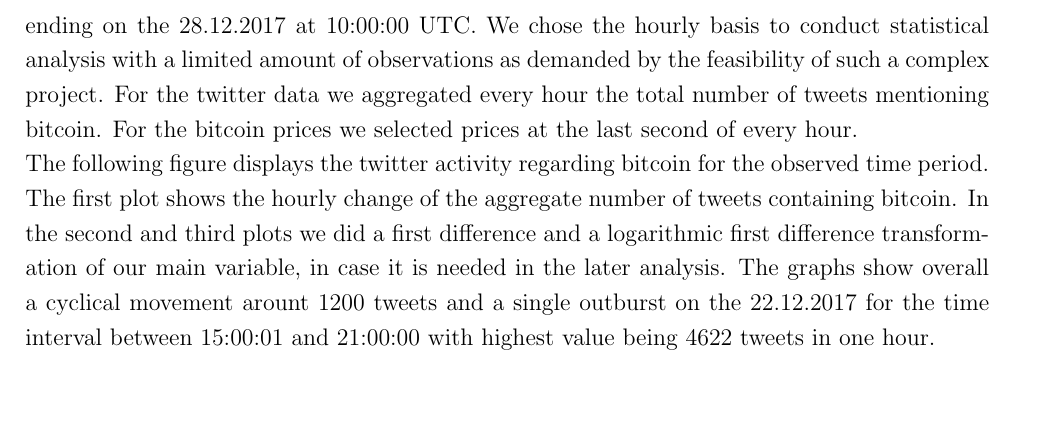
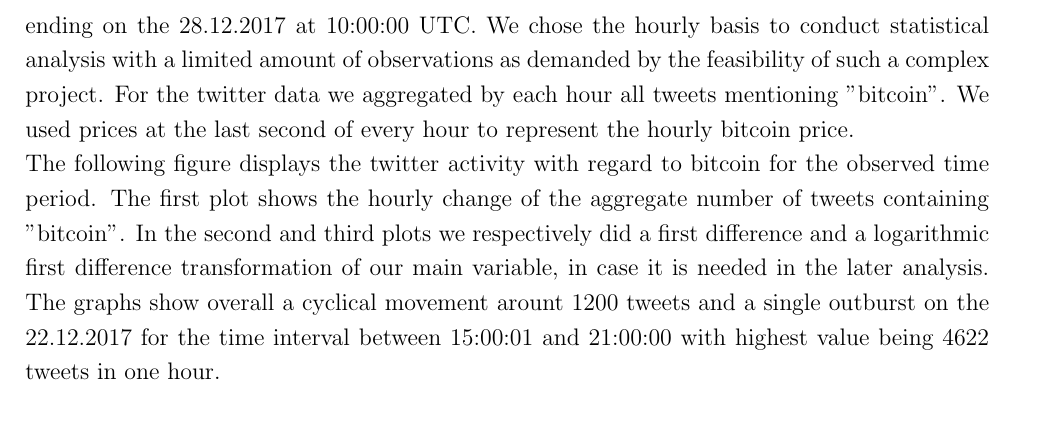
Before and after one commit to joelsonderegger/twitterbitcoin, a LaTeX paper (paper/paper.tex): part of page 9 of 17, cut so that both start at the same text. Compiled offline with pdfLaTeX.

Commit message:
Update paper.tex

```diff
--- a/paper/paper.tex
+++ b/paper/paper.tex
@@ -145,8 +145,8 @@ In relation to Bitcoin,researchers already showed that analysing investors senti
 
 
 \subsection{Data Collection}
-For our data, we collected 2 separate time series datasets. One showing the twitter activity regarding bitcoin, with the second one showing the historic bitcoin price development. Both datasets were collected hourly for the period from the 19.12.2017 starting at 20:00:00 UTC and ending on the 28.12.2017 at 10:00:00 UTC. We chose the hourly basis to conduct statistical analysis with a limited amount of observations as demanded by the feasibility of such a complex project. For the twitter data we aggregated every hour the total number of tweets mentioning bitcoin. For the bitcoin prices we selected prices at the last second of every hour.\\
-The following figure displays the twitter activity regarding bitcoin for the observed time period. The first plot shows the hourly change of the aggregate number of tweets containing bitcoin. In the second and third plots we did a first difference and a logarithmic first difference transformation of our main variable, in case it is needed in the later analysis. The graphs show overall a cyclical movement arount 1200 tweets and a single outburst on the 22.12.2017 for the time interval between 15:00:01 and 21:00:00 with highest value being 4622 tweets in one hour.\\
+For our data, we collected 2 separate time series datasets. One showing the twitter activity regarding bitcoin, with the second one showing the historic bitcoin price development. Both datasets were collected hourly for the period from the 19.12.2017 starting at 20:00:00 UTC and ending on the 28.12.2017 at 10:00:00 UTC. We chose the hourly basis to conduct statistical analysis with a limited amount of observations as demanded by the feasibility of such a complex project. For the twitter data we aggregated by each hour all tweets mentioning "bitcoin". We used prices at the last second of every hour to represent the hourly bitcoin price.\\
+The following figure displays the twitter activity with regard to bitcoin for the observed time period. The first plot shows the hourly change of the aggregate number of tweets containing "bitcoin". In the second and third plots we respectively did a first difference and a logarithmic first difference transformation of our main variable, in case it is needed in the later analysis. The graphs show overall a cyclical movement arount 1200 tweets and a single outburst on the 22.12.2017 for the time interval between 15:00:01 and 21:00:00 with highest value being 4622 tweets in one hour.\\
 
 \begin{figure}[H]
 	\begin{subfigure}{.3\textwidth}
```
